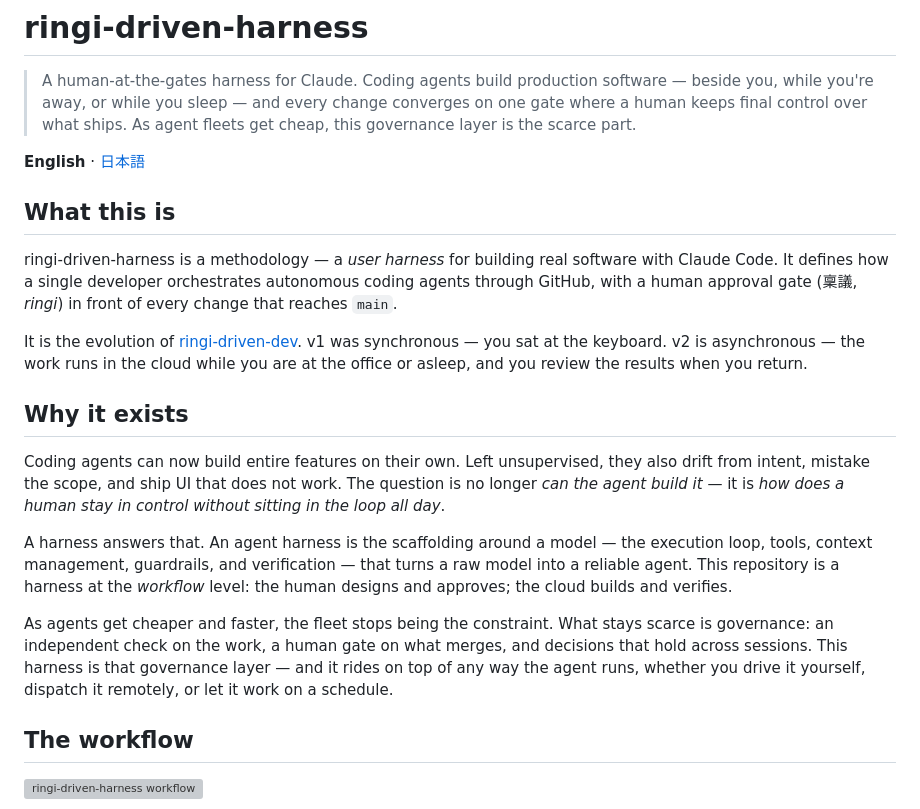
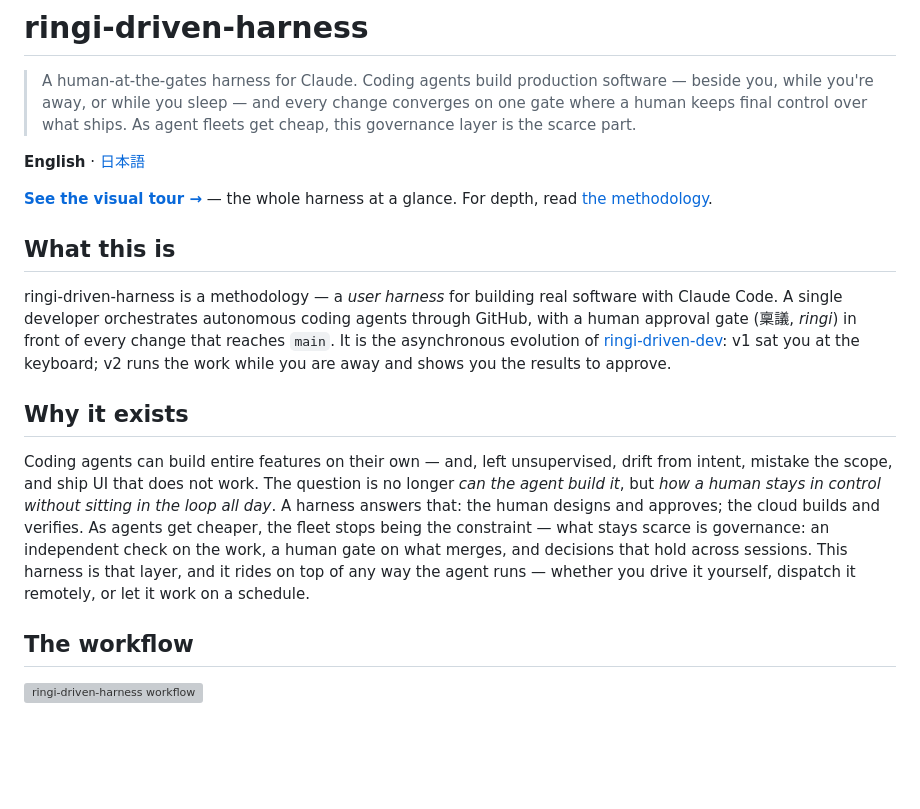
Before and after one commit to seunghwan-dev/ringi-driven-harness, a Markdown page: README.md, the part around the change. Drawn GitHub-style; blank space fills up the shorter version; grey boxes are pictures that could not be loaded.

```diff
--- a/README.md
+++ b/README.md
@@ -4,19 +4,15 @@
 
 **English** · [日本語](README.ja.md)
 
+**[See the visual tour →](https://seunghwan-dev.github.io/ringi-driven-harness/)** — the whole harness at a glance. For depth, read [the methodology](docs/methodology.md).
+
 ## What this is
 
-ringi-driven-harness is a methodology — a *user harness* for building real software with Claude Code. It defines how a single developer orchestrates autonomous coding agents through GitHub, with a human approval gate (稟議, *ringi*) in front of every change that reaches `main`.
-
-It is the evolution of [ringi-driven-dev](https://github.com/seunghwan-dev/ringi-driven-dev). v1 was synchronous — you sat at the keyboard. v2 is asynchronous — the work runs in the cloud while you are at the office or asleep, and you review the results when you return.
+ringi-driven-harness is a methodology — a *user harness* for building real software with Claude Code. A single developer orchestrates autonomous coding agents through GitHub, with a human approval gate (稟議, *ringi*) in front of every change that reaches `main`. It is the asynchronous evolution of [ringi-driven-dev](https://github.com/seunghwan-dev/ringi-driven-dev): v1 sat you at the keyboard; v2 runs the work while you are away and shows you the results to approve.
 
 ## Why it exists
 
-Coding agents can now build entire features on their own. Left unsupervised, they also drift from intent, mistake the scope, and ship UI that does not work. The question is no longer *can the agent build it* — it is *how does a human stay in control without sitting in the loop all day*.
-
-A harness answers that. An agent harness is the scaffolding around a model — the execution loop, tools, context management, guardrails, and verification — that turns a raw model into a reliable agent. This repository is a harness at the *workflow* level: the human designs and approves; the cloud builds and verifies.
-
-As agents get cheaper and faster, the fleet stops being the constraint. What stays scarce is governance: an independent check on the work, a human gate on what merges, and decisions that hold across sessions. This harness is that governance layer — and it rides on top of any way the agent runs, whether you drive it yourself, dispatch it remotely, or let it work on a schedule.
+Coding agents can build entire features on their own — and, left unsupervised, drift from intent, mistake the scope, and ship UI that does not work. The question is no longer *can the agent build it*, but *how a human stays in control without sitting in the loop all day*. A harness answers that: the human designs and approves; the cloud builds and verifies. As agents get cheaper, the fleet stops being the constraint — what stays scarce is governance: an independent check on the work, a human gate on what merges, and decisions that hold across sessions. This harness is that layer, and it rides on top of any way the agent runs — whether you drive it yourself, dispatch it remotely, or let it work on a schedule.
 
 ## The workflow
 
```
Also changed, not shown: README.ja.md (+4 -8 lines).
